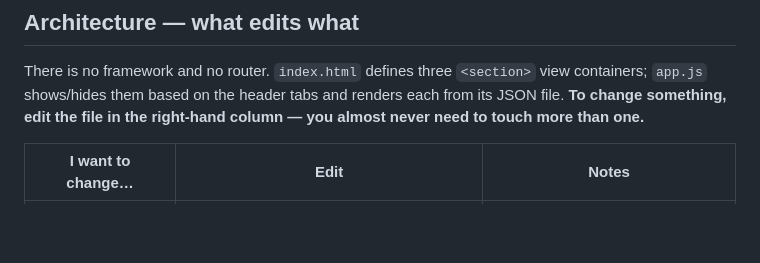
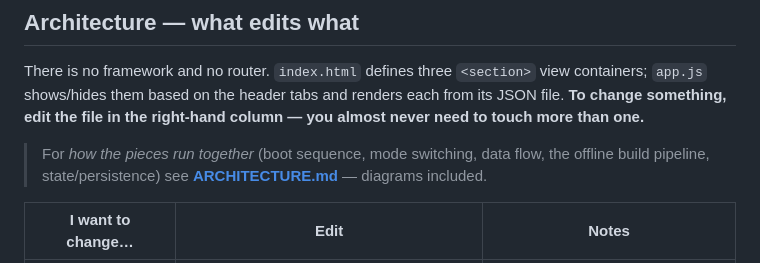
Before and after one commit to christiangerbich/procore-erp-map, a Markdown page: README.md, the part around the change. Rendered like a GitHub page; blank space fills up the shorter version.

```diff
--- a/README.md
+++ b/README.md
@@ -43,6 +43,10 @@ There is no framework and no router. `index.html` defines three `<section>`
 view containers; `app.js` shows/hides them based on the header tabs and renders
 each from its JSON file. **To change something, edit the file in the right-hand
 column — you almost never need to touch more than one.**
+
+> For *how the pieces run together* (boot sequence, mode switching, data flow,
+> the offline build pipeline, state/persistence) see **[ARCHITECTURE.md](ARCHITECTURE.md)**
+> — diagrams included.
 
 | I want to change… | Edit | Notes |
 |---|---|---|
```
Also changed, not shown: ARCHITECTURE.md (added, +225 -0 lines).
